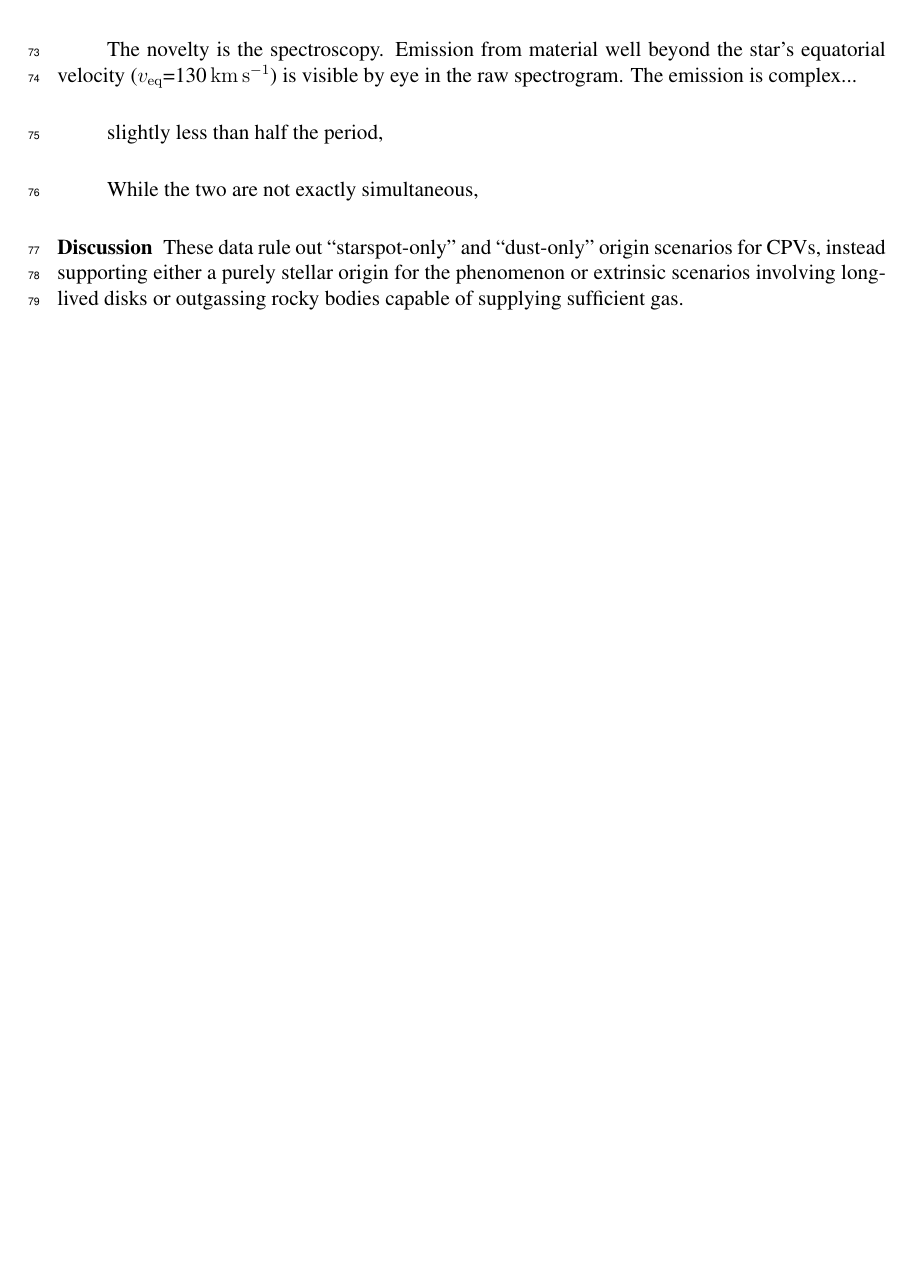
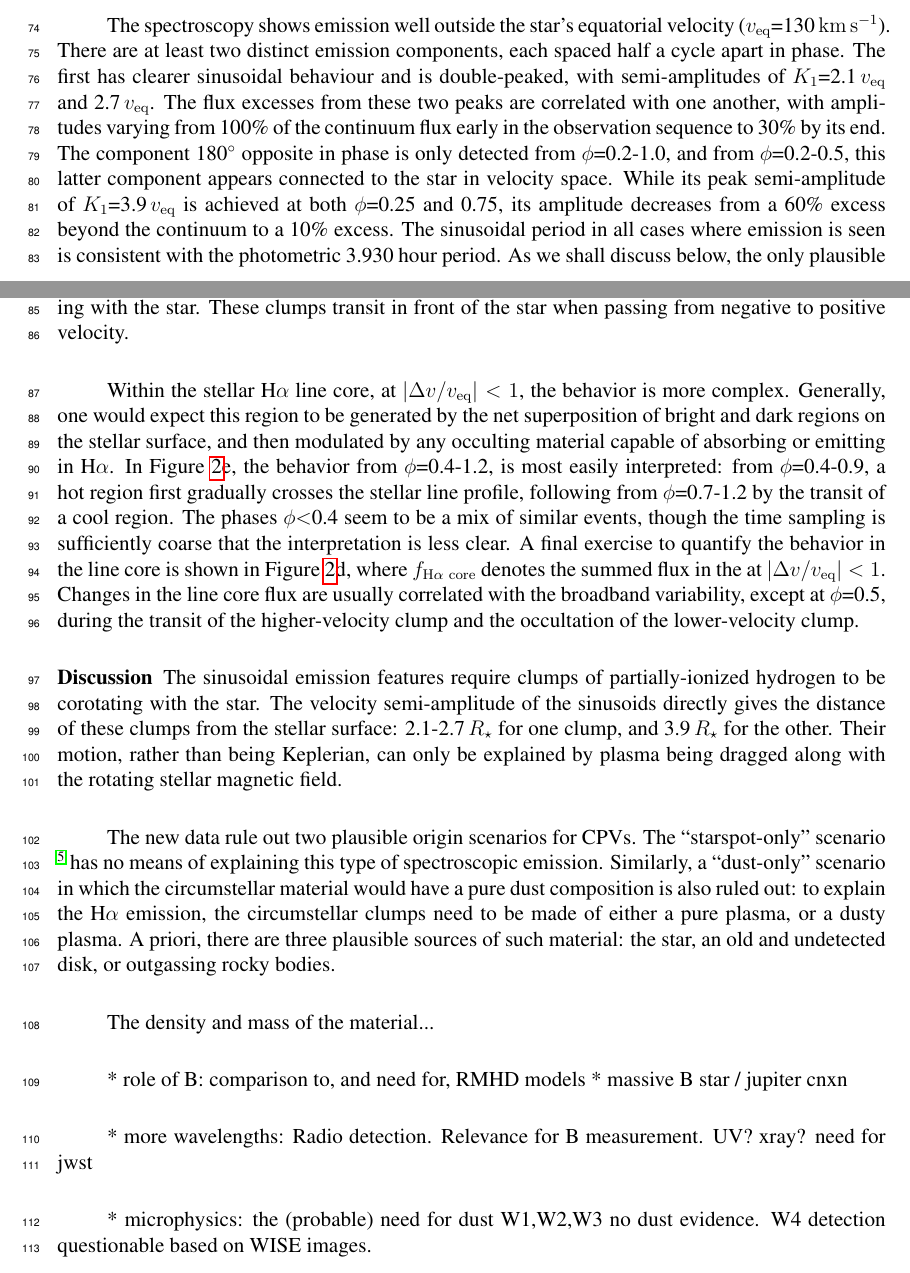
Before and after one commit to lgbouma/hotcold, a LaTeX paper (paper/ms.tex): part of page 3 of 8 before the commit and two parts of pages 3 and 5 of 9 after it, the two joined at a grey line, cut at the place of the change, the shorter picture padded with empty space. Compiled offline with pdfLaTeX.

Commit message:
rename + new words

```diff
--- a/paper/Main_Article.tex
+++ b/paper/ms.tex
@@ -232,26 +234,83 @@ observation.
 
-The novelty is the spectroscopy.  Emission from material well beyond
-the star's equatorial velocity ($v_{\rm eq}$=130\,\kms) is visible by
-eye in the raw spectrogram.
-The emission is complex...
-%TODO: what are the features you need to quantify / quote?
+% ** keck/hires: emission beyond v/veq>1 (2-3 paragraphs)
+The spectroscopy shows emission well outside the star's
+equatorial velocity ($v_{\rm eq}$=130\,\kms).  There are at least two
+distinct emission components, each spaced half a cycle apart in phase.  The
+first has clearer sinusoidal behaviour and is double-peaked, with
+semi-amplitudes of $K_1$=2.1\,$v_{\rm eq}$ and 2.7\,$v_{\rm eq}$.  The
+flux excesses from these two peaks are correlated with one another,
+with amplitudes varying from 100\% of the continuum flux early in the
+observation sequence to 30\% by its end.  The component 180$^\circ$
+opposite in phase is only detected from $\phi$=0.2-1.0, and
+from $\phi$=0.2-0.5, this latter component appears connected to the
+star in velocity space.  While its peak semi-amplitude of
+$K_1$=3.9\,$v_{\rm eq}$ is achieved at both $\phi$=0.25 and 0.75, its
+amplitude decreases from a 60\% excess beyond the continuum to a 10\%
+excess.   The sinusoidal period in all cases where emission is seen is
+consistent with the photometric \periodhr\ hour period.  As we shall
+discuss below, the only plausible explanation for the behavior at
+$|\Delta v / v_{\rm eq}|>1$ is that circumstellar clumps of hydrogen
+are corotating with the star.  These clumps transit in front of the
+star when passing from negative to positive velocity.
 
-slightly less than half the period,
-
-While the two are not exactly simultaneous,
-
-
-
-
-
+% * keck/hires: absorption within v/veq<1
+% * keck/hires: emission within v/veq<1
+Within the stellar H$\alpha$ line core, at $|\Delta v / v_{\rm
+eq}|<1$, the behavior is more complex.  Generally, one would
+expect this region to be generated by the net superposition of bright
+and dark regions on the stellar surface, and then modulated by any
+occulting material capable of absorbing or emitting in H$\alpha$.  In
+Figure~\ref{fig:spec}e, the behavior from $\phi$=0.4-1.2, is most easily
+interpreted: from $\phi$=0.4-0.9, a hot region first gradually crosses
+the stellar line profile, following from $\phi$=0.7-1.2 by the transit
+of a cool region.  The phases $\phi$$<$0.4 seem to be a mix of similar
+events, though the time sampling is sufficiently coarse that the
+interpretation is less clear.
+A final exercise to quantify the behavior in the line core is
+shown in Figure~\ref{fig:spec}d, where $f_{\rm H\alpha\ core}$ denotes
+the summed flux in the at $|\Delta v / v_{\rm eq}|<1$.
+Changes in the line core flux are usually correlated with the
+broadband variability, except at $\phi$=0.5, during the transit of the
+higher-velocity clump and the occultation of the lower-velocity clump.
 
 
 \subsection{Discussion}
 
-These data rule out ``starspot-only'' and ``dust-only''
-origin scenarios for CPVs, instead supporting either a purely stellar
-origin for the phenomenon or extrinsic scenarios involving long-lived
-disks or outgassing rocky bodies capable of supplying sufficient gas.
+The sinusoidal emission features require clumps of partially-ionized
+hydrogen to be corotating with the star.
+The velocity semi-amplitude of the sinusoids directly gives the
+distance of these clumps from the stellar surface: 2.1-2.7\,$R_\star$
+for one clump, and 3.9\,$R_\star$ for the other.
+Their motion, rather than being Keplerian, can only be explained by
+plasma being dragged along with the rotating stellar magnetic field.
+
+The new data rule out two plausible origin scenarios for CPVs.
+The ``starspot-only'' scenario \cite{Koen2021} has no means of
+explaining this type of spectroscopic emission.
+Similarly, a ``dust-only'' scenario in which the circumstellar
+material would have a pure dust composition is also ruled out:
+to explain the H$\alpha$ emission, the circumstellar clumps need to be
+made of either a pure plasma, or a dusty plasma.
+A priori, there are three plausible sources of such material:
+the star, an old and undetected disk, or outgassing rocky bodies.
+
+% * mass estimate
+The density and mass of the material...
+
+% TODO TODO: the rest!
+* role of B: comparison to, and need for, RMHD models
+  * massive B star / jupiter cnxn
+
+* more wavelengths:
+    Radio detection.   Relevance for B measurement.
+    UV?  xray?
+    need for jwst
+
+* microphysics: the (probable) need for dust
+    W1,W2,W3 no dust evidence.
+    W4 detection questionable based on WISE images.
+
+
 
 
 %%%%%%%%%%%%%%%%%%%%%%%%%%%%%%%%%%%%%%%%%%%%%%%%%%%%%%%%%%%%%%%%%%%%%%%%%%%%%%%
```
Also changed, not shown: paper/outline.txt (+1 -1 lines), paper/Main_Article.pdf (deleted), paper/ms.pdf (added), paper/ms.tex (120 more changed lines), 1 other file.
